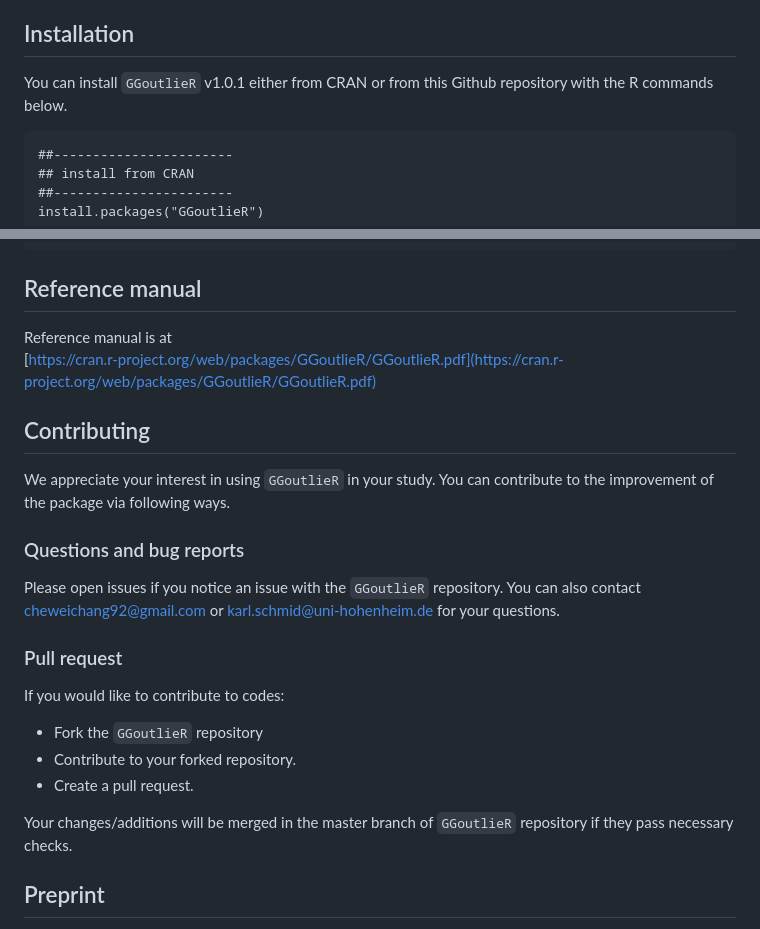
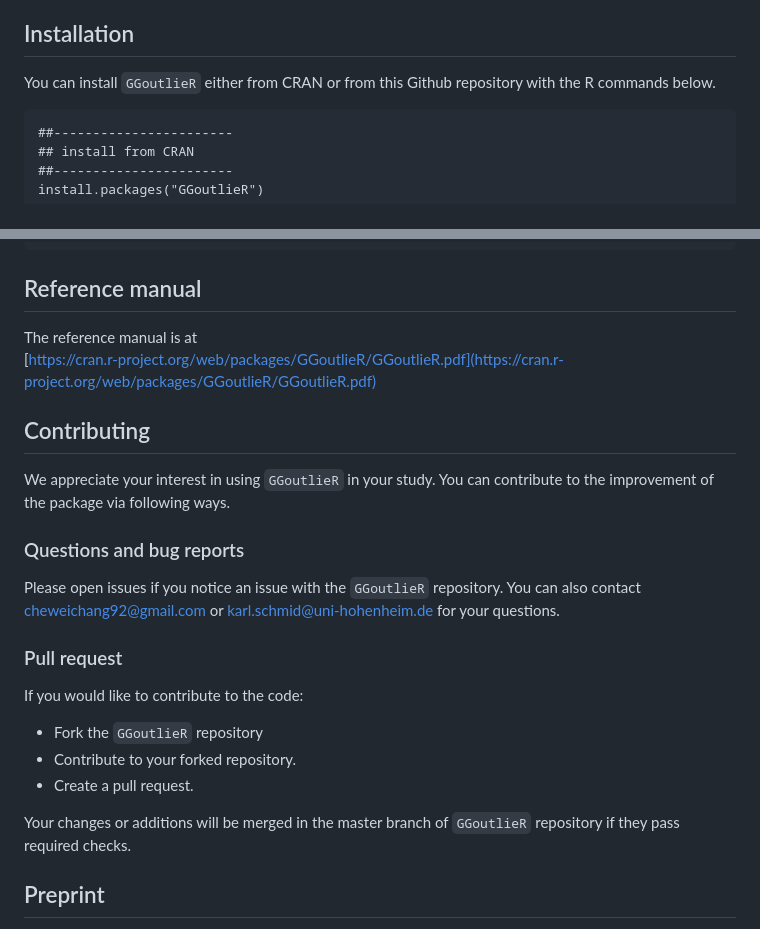
Before and after one commit to kjschmidlab/GGoutlieR, a Markdown page: README.md, 2 parts joined by grey strips. GitHub-like rendering.

Commit message:
Removed reference to specific version and minor change to text of README.md

````diff
--- a/README.md
+++ b/README.md
@@ -10,7 +10,7 @@ To find the detailed algorithm of `GGoutlieR`, please check the supplementary ma
 
 ## Installation
 
-You can install `GGoutlieR` v1.0.1 either from CRAN or from this Github repository with the R commands below.
+You can install `GGoutlieR` either from CRAN or from this Github repository with the R commands below.
 
 ```
 ##-----------------------
@@ -73,12 +73,13 @@ plot_ggoutlier(ggoutlier_res = ggoutlier_example,
 
 ## Reference manual
 
-Reference manual is at
+The reference manual is at
 [https://cran.r-project.org/web/packages/GGoutlieR/GGoutlieR.pdf](https://cran.r-project.org/web/packages/GGoutlieR/GGoutlieR.pdf)
 
 ## Contributing
 
-We appreciate your interest in using `GGoutlieR` in your study. You can contribute to the improvement of the package via following ways.
+We appreciate your interest in using `GGoutlieR` in your study.
+You can contribute to the improvement of the package via following ways.
 
 ### Questions and bug reports
 
@@ -87,13 +88,13 @@ You can also contact [cheweichang92@gmail.com](cheweichang92@gmail.com) or [karl
 
 ### Pull request
 
-If you would like to contribute to codes:
+If you would like to contribute to the code:
 
 * Fork the `GGoutlieR` repository
 * Contribute to your forked repository.
 * Create a pull request.
 
-Your changes/additions will be merged in the master branch of `GGoutlieR` repository if they pass necessary checks.
+Your changes or additions will be merged in the master branch of `GGoutlieR` repository if they pass required checks.
 
 ## Preprint
 Che-Wei Chang and Karl Schmid. 2023. GGoutlieR: an R package to identify and visualize unusual geo-genetic patterns of biological samples. bioRxiv. DOI: [https://doi.org/10.1101/2023.04.06.535838](https://doi.org/10.1101/2023.04.06.535838)
````
